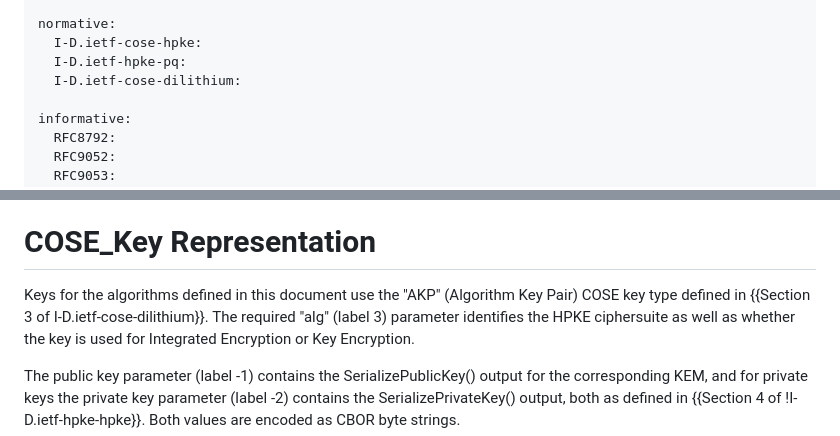
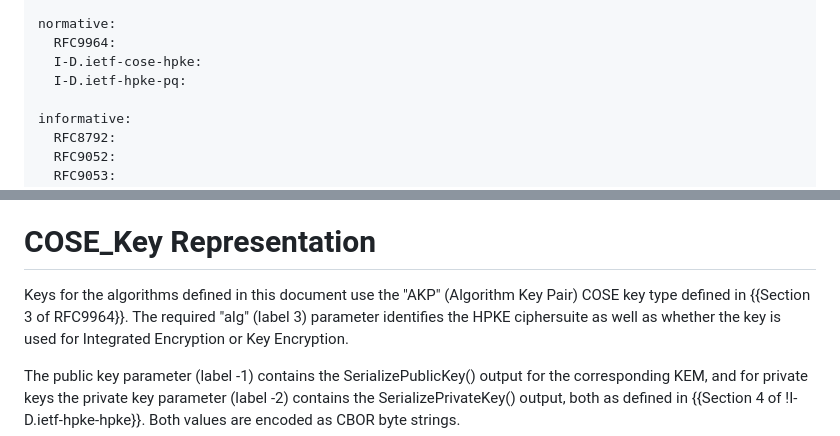
Before and after one commit to tireddy2/Hybrid-KEM-with-COSE-JOSE, a Markdown page: draft-reddy-cose-hpke-pq-pqt.md, 2 parts joined by grey strips. Drawn GitHub-style.

Commit message:
chore: update dilithium ref

```diff
--- a/draft-reddy-cose-hpke-pq-pqt.md
+++ b/draft-reddy-cose-hpke-pq-pqt.md
@@ -44,9 +44,9 @@ author:
     email: panva.ip@gmail.com
 
 normative:
+  RFC9964:
   I-D.ietf-cose-hpke:
   I-D.ietf-hpke-pq:
-  I-D.ietf-cose-dilithium:
 
 informative:
   RFC8792:
@@ -197,7 +197,7 @@ encryption algorithms defined in {{cose-pure-pq-integrated-table}}.
 # COSE_Key Representation
 
 Keys for the algorithms defined in this document use the "AKP" (Algorithm
-Key Pair) COSE key type defined in {{Section 3 of I-D.ietf-cose-dilithium}}.
+Key Pair) COSE key type defined in {{Section 3 of RFC9964}}.
 The required "alg" (label 3) parameter identifies the HPKE ciphersuite as
 well as whether the key is used for Integrated Encryption or Key Encryption.
 
```
